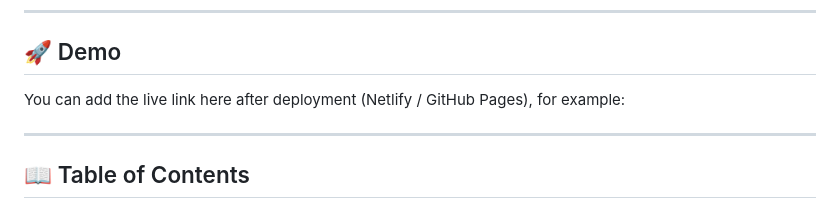
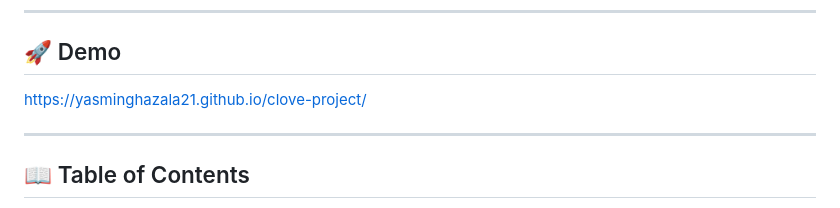
Before and after one commit to Yasminghazala21/clove-project, a Markdown page: README.md, the part around the change. GitHub-like rendering.

Commit message:
Update README
Removed placeholder for live link in README.

```diff
--- a/README.md
+++ b/README.md
@@ -7,9 +7,7 @@ This project replicates the professional UI/UX of the official Clove Dental webs
 
 ## 🚀 Demo
 
-You can add the live link here after deployment (Netlify / GitHub Pages), for example:
-
-
+https://yasminghazala21.github.io/clove-project/
 
 ---
 
```
